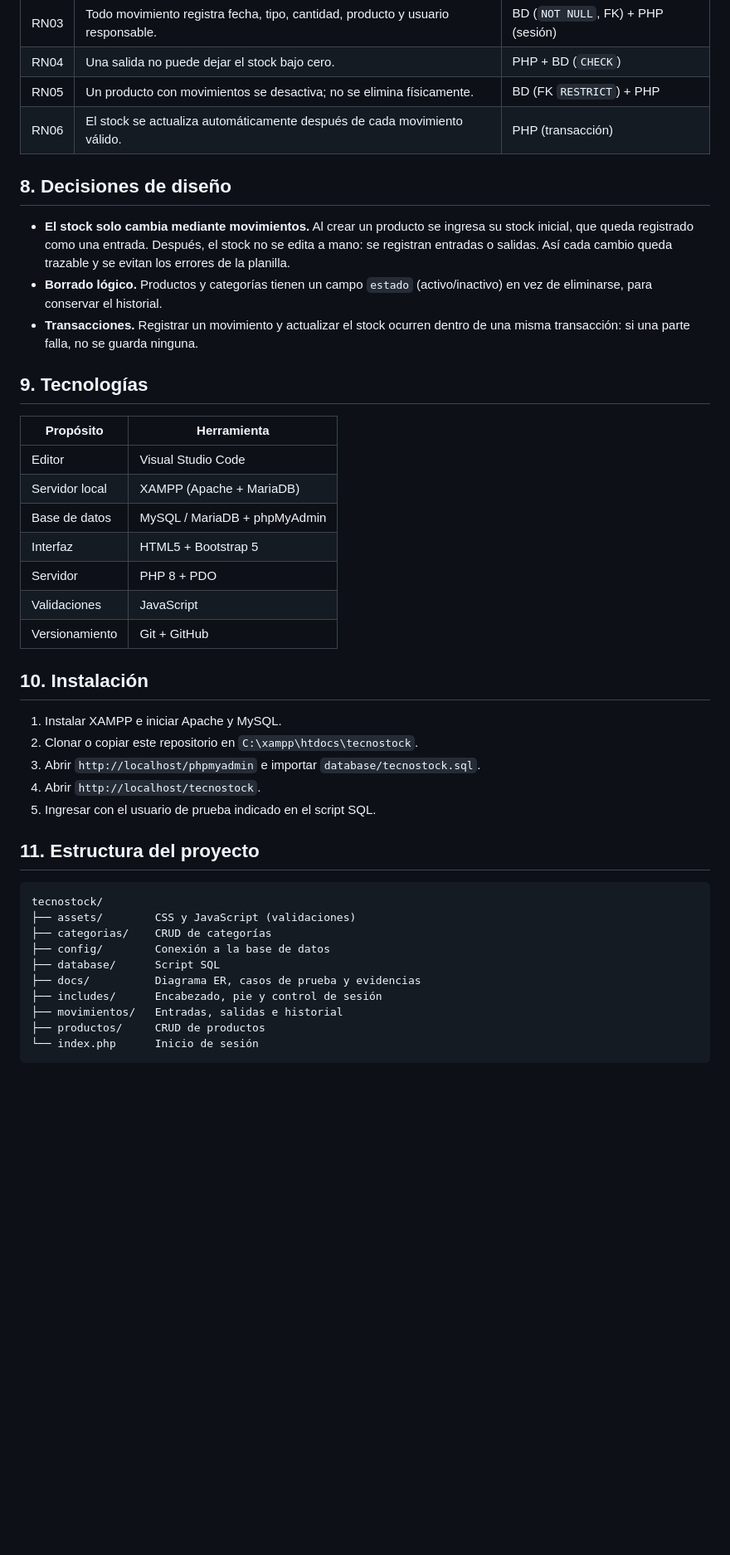
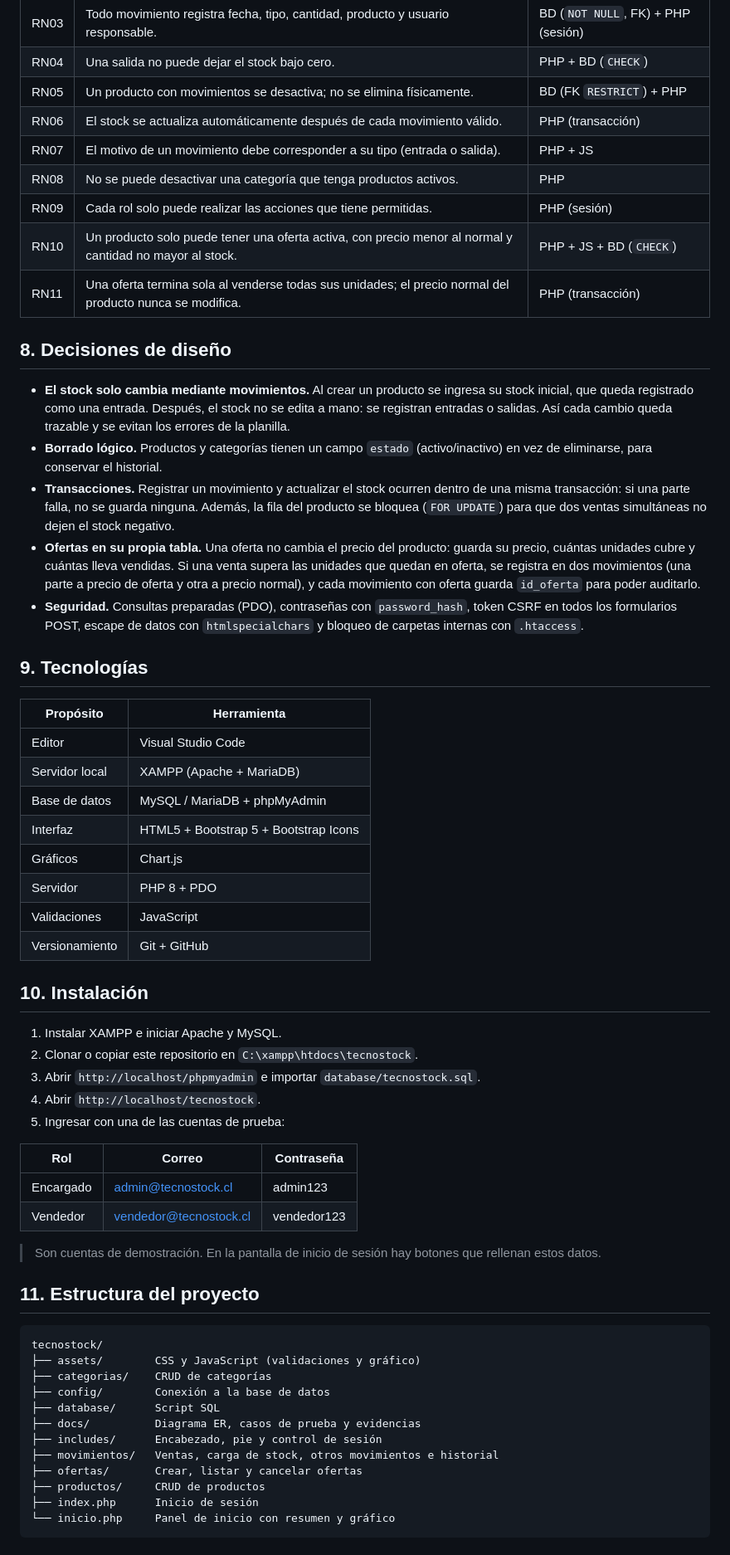
Before and after one commit to rooster1124/tecnostock, a Markdown page: README.md, the part around the change printed below. Shown: that part at 83% size. Drawn GitHub-style; blank space fills up the shorter version.

````diff
--- a/README.md
+++ b/README.md
@@ -77,12 +100,19 @@ Construir una aplicación web, conectada a una base de datos relacional, que per
 | RN04 | Una salida no puede dejar el stock bajo cero. | PHP + BD (`CHECK`) |
 | RN05 | Un producto con movimientos se desactiva; no se elimina físicamente. | BD (FK `RESTRICT`) + PHP |
 | RN06 | El stock se actualiza automáticamente después de cada movimiento válido. | PHP (transacción) |
+| RN07 | El motivo de un movimiento debe corresponder a su tipo (entrada o salida). | PHP + JS |
+| RN08 | No se puede desactivar una categoría que tenga productos activos. | PHP |
+| RN09 | Cada rol solo puede realizar las acciones que tiene permitidas. | PHP (sesión) |
+| RN10 | Un producto solo puede tener una oferta activa, con precio menor al normal y cantidad no mayor al stock. | PHP + JS + BD (`CHECK`) |
+| RN11 | Una oferta termina sola al venderse todas sus unidades; el precio normal del producto nunca se modifica. | PHP (transacción) |
 
 ## 8. Decisiones de diseño
 
 - **El stock solo cambia mediante movimientos.** Al crear un producto se ingresa su stock inicial, que queda registrado como una entrada. Después, el stock no se edita a mano: se registran entradas o salidas. Así cada cambio queda trazable y se evitan los errores de la planilla.
 - **Borrado lógico.** Productos y categorías tienen un campo `estado` (activo/inactivo) en vez de eliminarse, para conservar el historial.
-- **Transacciones.** Registrar un movimiento y actualizar el stock ocurren dentro de una misma transacción: si una parte falla, no se guarda ninguna.
+- **Transacciones.** Registrar un movimiento y actualizar el stock ocurren dentro de una misma transacción: si una parte falla, no se guarda ninguna. Además, la fila del producto se bloquea (`FOR UPDATE`) para que dos ventas simultáneas no dejen el stock negativo.
+- **Ofertas en su propia tabla.** Una oferta no cambia el precio del producto: guarda su precio, cuántas unidades cubre y cuántas lleva vendidas. Si una venta supera las unidades que quedan en oferta, se registra en dos movimientos (una parte a precio de oferta y otra a precio normal), y cada movimiento con oferta guarda `id_oferta` para poder auditarlo.
+- **Seguridad.** Consultas preparadas (PDO), contraseñas con `password_hash`, token CSRF en todos los formularios POST, escape de datos con `htmlspecialchars` y bloqueo de carpetas internas con `.htaccess`.
 
 ## 9. Tecnologías
 
@@ -91,7 +121,8 @@ Construir una aplicación web, conectada a una base de datos relacional, que per
 | Editor | Visual Studio Code |
 | Servidor local | XAMPP (Apache + MariaDB) |
 | Base de datos | MySQL / MariaDB + phpMyAdmin |
-| Interfaz | HTML5 + Bootstrap 5 |
+| Interfaz | HTML5 + Bootstrap 5 + Bootstrap Icons |
+| Gráficos | Chart.js |
 | Servidor | PHP 8 + PDO |
 | Validaciones | JavaScript |
 | Versionamiento | Git + GitHub |
@@ -102,19 +133,28 @@ Construir una aplicación web, conectada a una base de datos relacional, que per
 2. Clonar o copiar este repositorio en `C:\xampp\htdocs\tecnostock`.
 3. Abrir `http://localhost/phpmyadmin` e importar `database/tecnostock.sql`.
 4. Abrir `http://localhost/tecnostock`.
-5. Ingresar con el usuario de prueba indicado en el script SQL.
+5. Ingresar con una de las cuentas de prueba:
+
+| Rol | Correo | Contraseña |
+|---|---|---|
+| Encargado | admin@tecnostock.cl | admin123 |
+| Vendedor | vendedor@tecnostock.cl | vendedor123 |
+
+> Son cuentas de demostración. En la pantalla de inicio de sesión hay botones que rellenan estos datos.
 
 ## 11. Estructura del proyecto
 
 ```
 tecnostock/
-├── assets/        CSS y JavaScript (validaciones)
+├── assets/        CSS y JavaScript (validaciones y gráfico)
 ├── categorias/    CRUD de categorías
 ├── config/        Conexión a la base de datos
 ├── database/      Script SQL
 ├── docs/          Diagrama ER, casos de prueba y evidencias
 ├── includes/      Encabezado, pie y control de sesión
-├── movimientos/   Entradas, salidas e historial
+├── movimientos/   Ventas, carga de stock, otros movimientos e historial
+├── ofertas/       Crear, listar y cancelar ofertas
 ├── productos/     CRUD de productos
-└── index.php      Inicio de sesión
+├── index.php      Inicio de sesión
+└── inicio.php     Panel de inicio con resumen y gráfico
 ```
````
Also changed, not shown: other parts of README.md (+43 -8 lines), docs/diagrama_ER.png.
